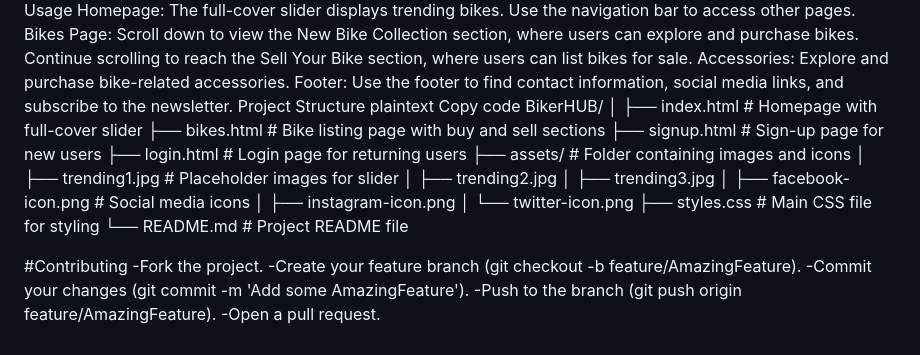
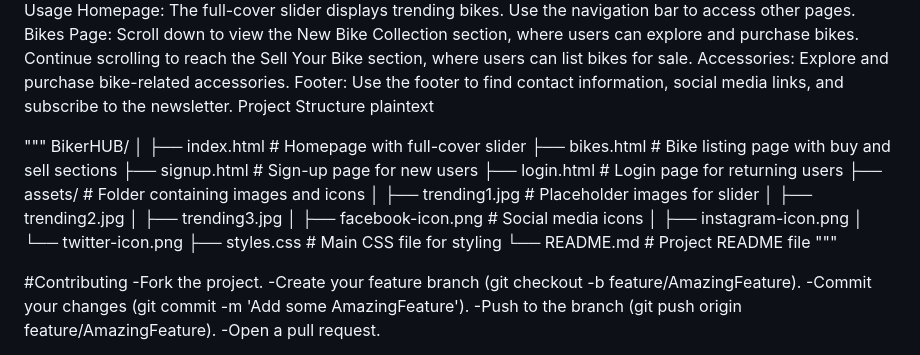
Before and after one commit to umadaaksha/bike, a Markdown page: README.md, the part around one of its changes. Drawn GitHub-style.

```diff
--- a/README.md
+++ b/README.md
@@ -101,7 +101,8 @@ Accessories: Explore and purchase bike-related accessories.
 Footer: Use the footer to find contact information, social media links, and subscribe to the newsletter.
 Project Structure
 plaintext
-Copy code
+
+"""
 BikerHUB/
 │
 ├── index.html              # Homepage with full-cover slider
@@ -117,7 +118,7 @@ BikerHUB/
 │   └── twitter-icon.png
 ├── styles.css              # Main CSS file for styling
 └── README.md               # Project README file
-
+"""
 
 #Contributing
 -Fork the project.
```
Also changed, not shown: other parts of README.md (+1 -1 lines).
